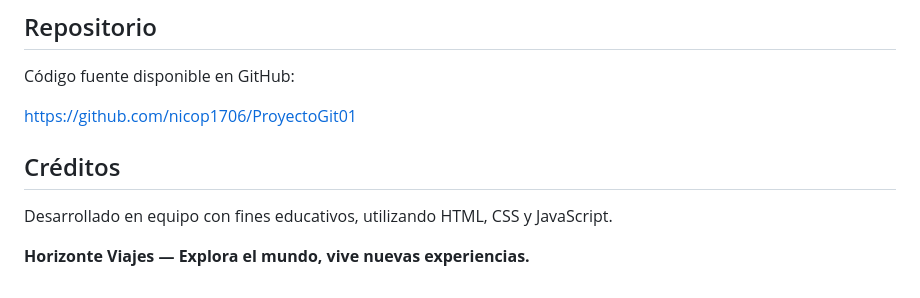
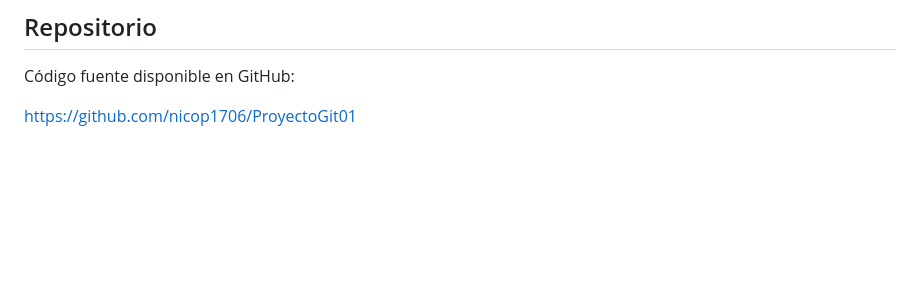
Before and after one commit to nicop1706/ProyectoGit01, a Markdown page: README.md, the part around the change. Rendered like a GitHub page; blank space fills up the shorter version.

Commit message:
Remove credits section from README
Removed credits section from README.

```diff
--- a/README.md
+++ b/README.md
@@ -101,9 +101,3 @@ Proyecto académico en desarrollo.
 Código fuente disponible en GitHub:
 
 https://github.com/nicop1706/ProyectoGit01
-
-## Créditos
-
-Desarrollado en equipo con fines educativos, utilizando HTML, CSS y JavaScript.
-
-**Horizonte Viajes — Explora el mundo, vive nuevas experiencias.**
```
